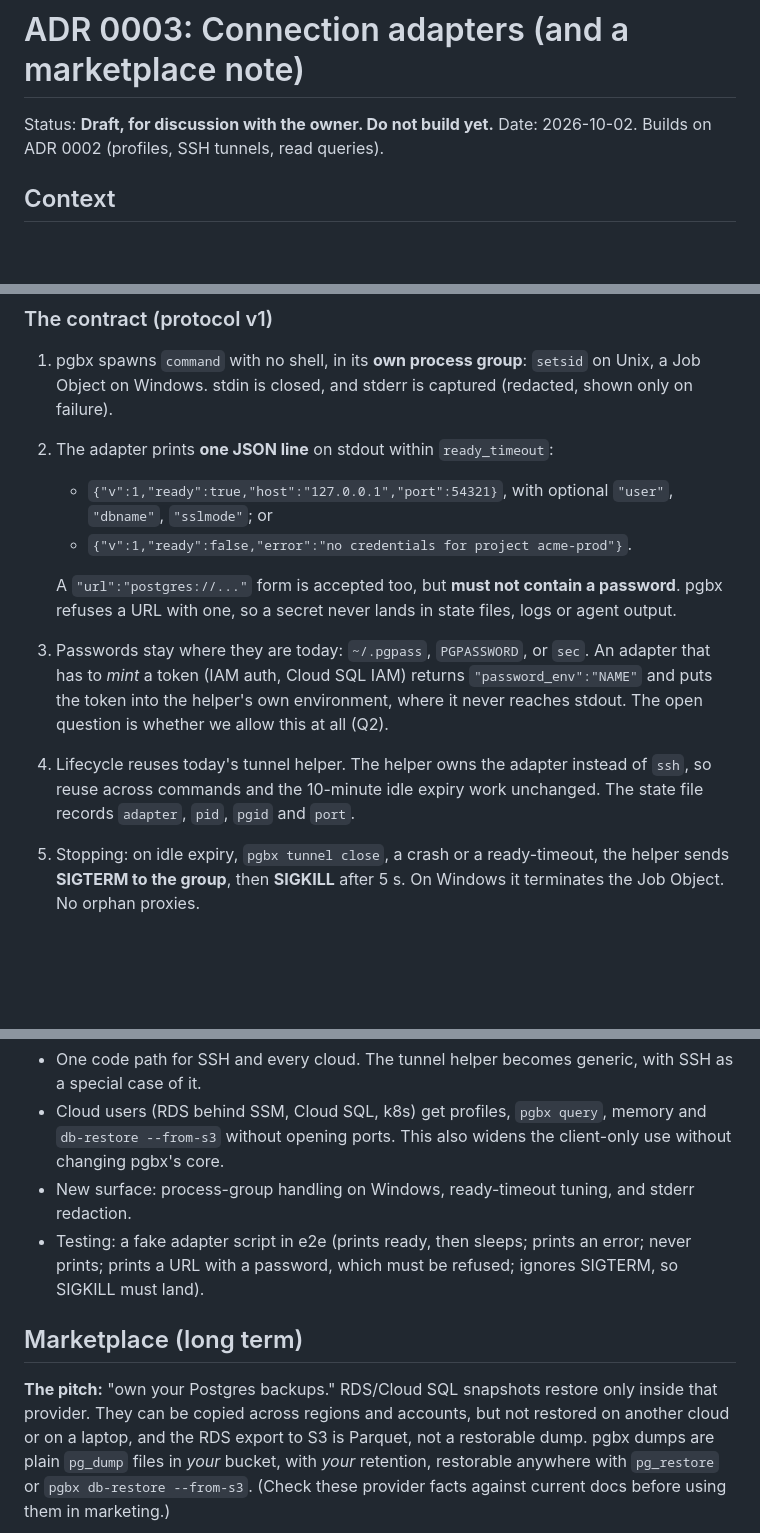
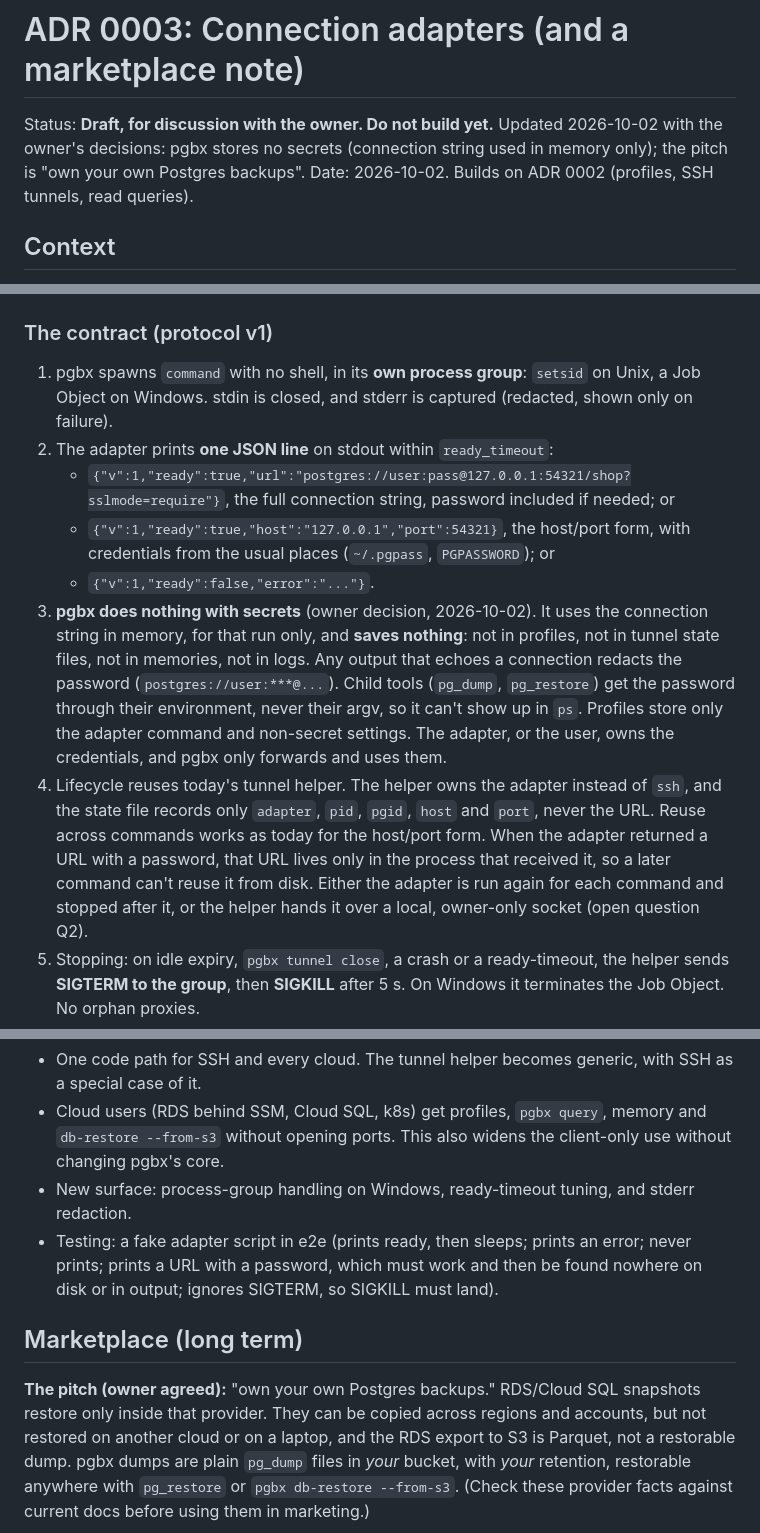
Before and after one commit to deemwar-products/pgbx, a Markdown page: docs/adr/0003-connection-adapters.md, 3 parts joined by grey strips. Drawn GitHub-style; blank space fills up the shorter version.

Commit message:
docs(adr): 0003 owner decisions: pgbx stores no secrets, adapter hands over a full connection string used in memory only

```diff
--- a/docs/adr/0003-connection-adapters.md
+++ b/docs/adr/0003-connection-adapters.md
@@ -1,6 +1,8 @@
 # ADR 0003: Connection adapters (and a marketplace note)
 
-Status: **Draft, for discussion with the owner. Do not build yet.**
+Status: **Draft, for discussion with the owner. Do not build yet.** Updated 2026-10-02 with the owner's
+decisions: pgbx stores no secrets (connection string used in memory only); the pitch is "own your own Postgres
+backups".
 Date: 2026-10-02. Builds on ADR 0002 (profiles, SSH tunnels, read queries).
 
 ## Context
@@ -43,18 +45,22 @@ ready_timeout = "30s"
 1. pgbx spawns `command` with no shell, in its **own process group**: `setsid` on Unix, a Job Object on
    Windows. stdin is closed, and stderr is captured (redacted, shown only on failure).
 2. The adapter prints **one JSON line** on stdout within `ready_timeout`:
-   - `{"v":1,"ready":true,"host":"127.0.0.1","port":54321}`, with optional `"user"`, `"dbname"`,
-     `"sslmode"`; or
-   - `{"v":1,"ready":false,"error":"no credentials for project acme-prod"}`.
-
-   A `"url":"postgres://..."` form is accepted too, but **must not contain a password**. pgbx refuses a URL
-   with one, so a secret never lands in state files, logs or agent output.
-3. Passwords stay where they are today: `~/.pgpass`, `PGPASSWORD`, or `sec`. An adapter that has to *mint*
-   a token (IAM auth, Cloud SQL IAM) returns `"password_env":"NAME"` and puts the token into the helper's own
-   environment, where it never reaches stdout. The open question is whether we allow this at all (Q2).
-4. Lifecycle reuses today's tunnel helper. The helper owns the adapter instead of `ssh`, so reuse across
-   commands and the 10-minute idle expiry work unchanged. The state file records `adapter`, `pid`, `pgid`
-   and `port`.
+   - `{"v":1,"ready":true,"url":"postgres://user:pass@127.0.0.1:54321/shop?sslmode=require"}`, the full
+     connection string, password included if needed; or
+   - `{"v":1,"ready":true,"host":"127.0.0.1","port":54321}`, the host/port form, with credentials from the
+     usual places (`~/.pgpass`, `PGPASSWORD`); or
+   - `{"v":1,"ready":false,"error":"..."}`.
+3. **pgbx does nothing with secrets** (owner decision, 2026-10-02). It uses the connection string in memory,
+   for that run only, and **saves nothing**: not in profiles, not in tunnel state files, not in memories,
+   not in logs. Any output that echoes a connection redacts the password (`postgres://user:***@...`). Child
+   tools (`pg_dump`, `pg_restore`) get the password through their environment, never their argv, so it can't
+   show up in `ps`. Profiles store only the adapter command and non-secret settings. The adapter, or the
+   user, owns the credentials, and pgbx only forwards and uses them.
+4. Lifecycle reuses today's tunnel helper. The helper owns the adapter instead of `ssh`, and the state file
+   records only `adapter`, `pid`, `pgid`, `host` and `port`, never the URL. Reuse across commands works as
+   today for the host/port form. When the adapter returned a URL with a password, that URL lives only in the
+   process that received it, so a later command can't reuse it from disk. Either the adapter is run again for
+   each command and stopped after it, or the helper hands it over a local, owner-only socket (open question Q2).
 5. Stopping: on idle expiry, `pgbx tunnel close`, a crash or a ready-timeout, the helper sends **SIGTERM to the
    group**, then **SIGKILL** after 5 s. On Windows it terminates the Job Object. No orphan proxies.
 6. Built-in adapters are thin wrappers around the vendor CLIs the user already has: `aws`, `cloud-sql-proxy`,
@@ -90,11 +96,12 @@ ready_timeout = "30s"
   without opening ports. This also widens the client-only use without changing pgbx's core.
 - New surface: process-group handling on Windows, ready-timeout tuning, and stderr redaction.
 - Testing: a fake adapter script in e2e (prints ready, then sleeps; prints an error; never prints; prints a URL
-  with a password, which must be refused; ignores SIGTERM, so SIGKILL must land).
+  with a password, which must work and then be found nowhere on disk or in output; ignores SIGTERM, so SIGKILL must
+  land).
 
 ## Marketplace (long term)
 
-**The pitch:** "own your Postgres backups." RDS/Cloud SQL snapshots restore only inside that provider. They can
+**The pitch (owner agreed):** "own your own Postgres backups." RDS/Cloud SQL snapshots restore only inside that provider. They can
 be copied across regions and accounts, but not restored on another cloud or on a laptop, and the RDS export to
 S3 is Parquet, not a restorable dump. pgbx dumps are plain `pg_dump` files in *your* bucket, with *your*
 retention,
```
Also changed, not shown: other parts of docs/adr/0003-connection-adapters.md (+2 -1 lines).
